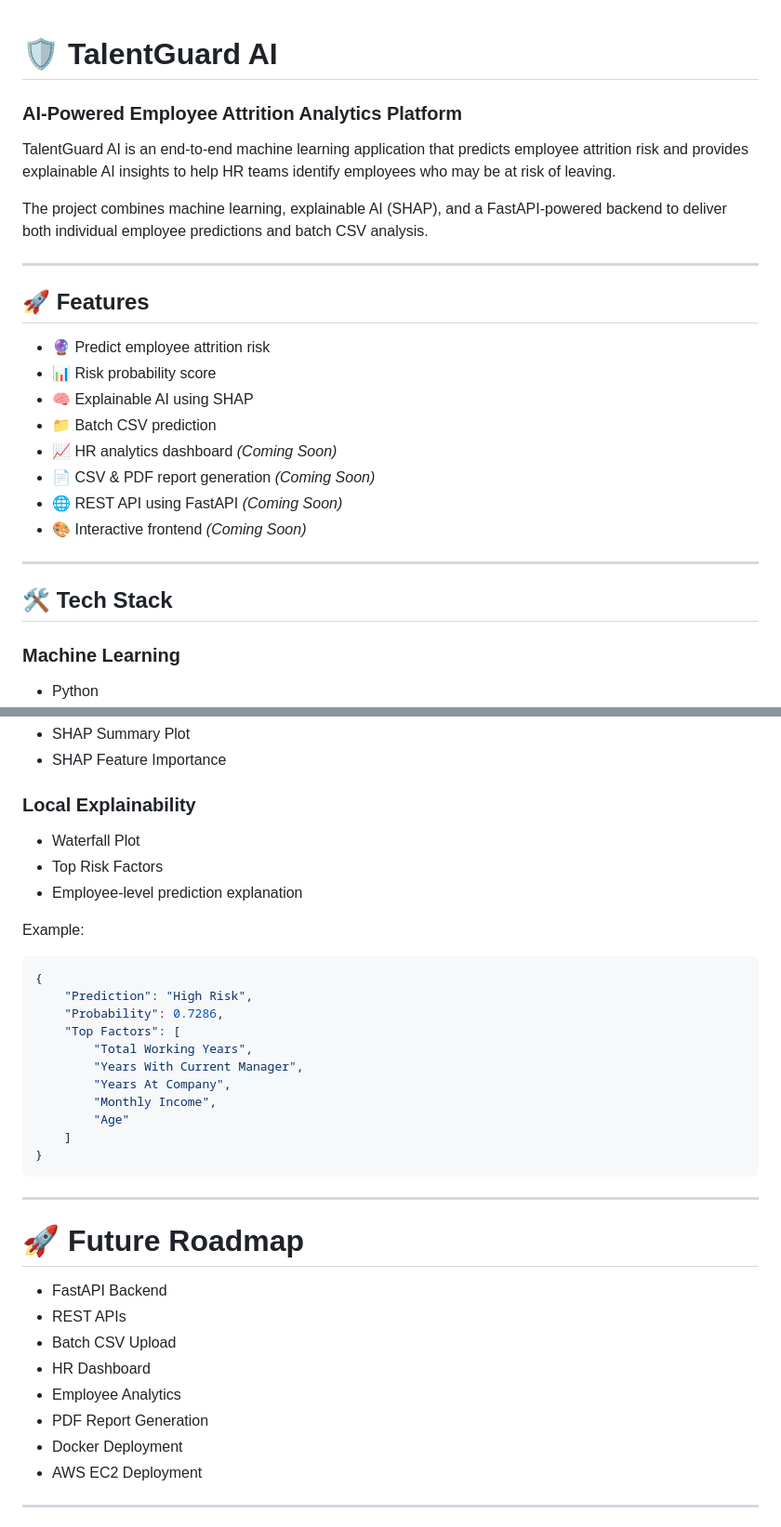
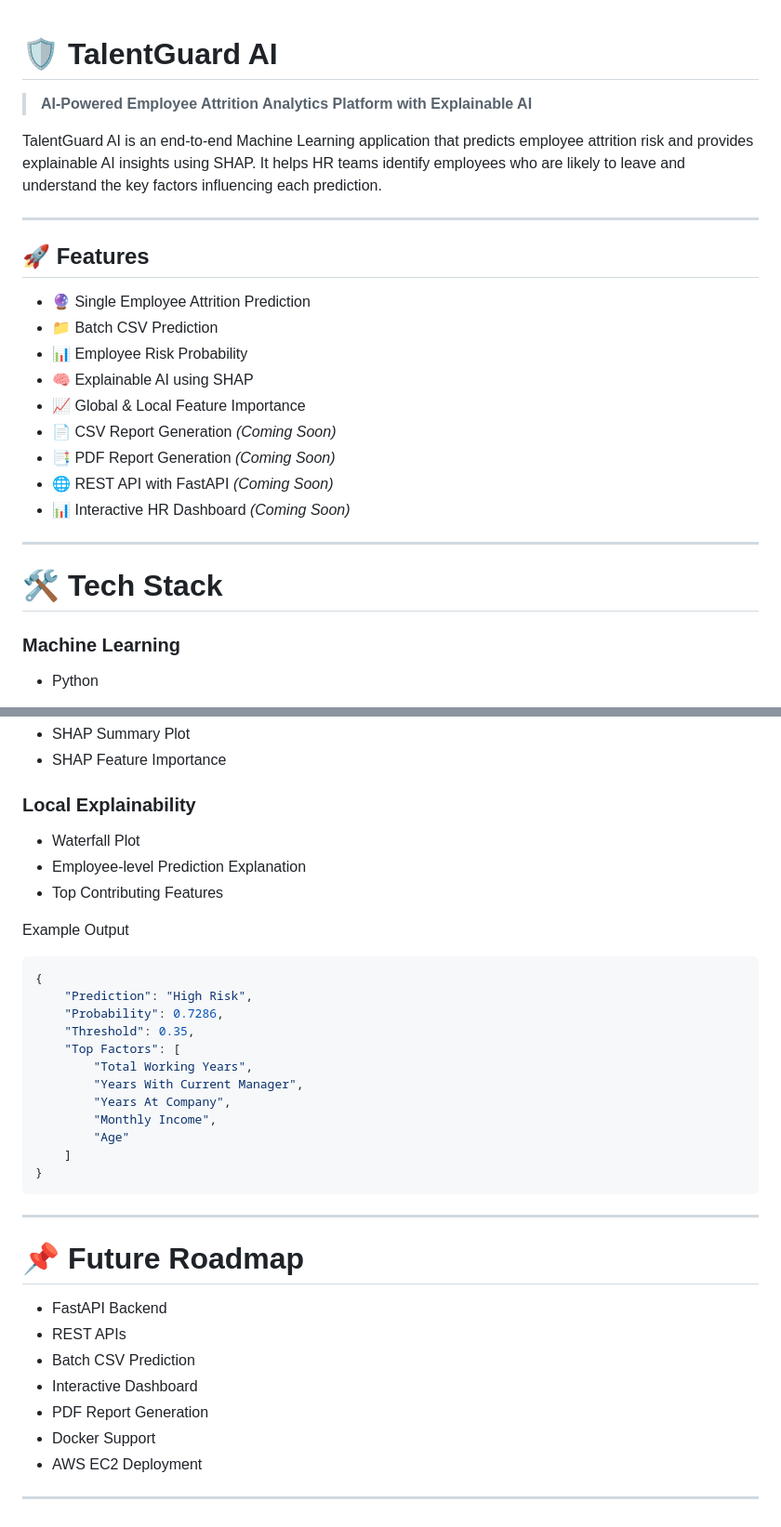
Before and after one commit to sharaddsingh/TalentGuard_AI, a Markdown page: README.md, 2 parts joined by grey strips. Shown at 93% size. GitHub-like rendering.

````diff
--- a/README.md
+++ b/README.md
@@ -1,26 +1,26 @@
 # 🛡️ TalentGuard AI
-### AI-Powered Employee Attrition Analytics Platform
 
-TalentGuard AI is an end-to-end machine learning application that predicts employee attrition risk and provides explainable AI insights to help HR teams identify employees who may be at risk of leaving.
+> **AI-Powered Employee Attrition Analytics Platform with Explainable AI**
 
-The project combines machine learning, explainable AI (SHAP), and a FastAPI-powered backend to deliver both individual employee predictions and batch CSV analysis.
+TalentGuard AI is an end-to-end Machine Learning application that predicts employee attrition risk and provides explainable AI insights using SHAP. It helps HR teams identify employees who are likely to leave and understand the key factors influencing each prediction.
 
 ---
 
 ## 🚀 Features
 
-- 🔮 Predict employee attrition risk
-- 📊 Risk probability score
+- 🔮 Single Employee Attrition Prediction
+- 📁 Batch CSV Prediction
+- 📊 Employee Risk Probability
 - 🧠 Explainable AI using SHAP
-- 📁 Batch CSV prediction
-- 📈 HR analytics dashboard *(Coming Soon)*
-- 📄 CSV & PDF report generation *(Coming Soon)*
-- 🌐 REST API using FastAPI *(Coming Soon)*
-- 🎨 Interactive frontend *(Coming Soon)*
+- 📈 Global & Local Feature Importance
+- 📄 CSV Report Generation *(Coming Soon)*
+- 📑 PDF Report Generation *(Coming Soon)*
+- 🌐 REST API with FastAPI *(Coming Soon)*
+- 📊 Interactive HR Dashboard *(Coming Soon)*
 
 ---
 
-## 🛠 Tech Stack
+# 🛠️ Tech Stack
 
 ### Machine Learning
 - Python
@@ -133,16 +150,18 @@ The model provides both:
 - SHAP Feature Importance
 
 ### Local Explainability
+
 - Waterfall Plot
-- Top Risk Factors
-- Employee-level prediction explanation
+- Employee-level Prediction Explanation
+- Top Contributing Features
 
-Example:
+Example Output
 
 ```json
 {
     "Prediction": "High Risk",
     "Probability": 0.7286,
+    "Threshold": 0.35,
     "Top Factors": [
         "Total Working Years",
         "Years With Current Manager",
@@ -155,15 +174,14 @@ Example:
 
 ---
 
-# 🚀 Future Roadmap
+# 📌 Future Roadmap
 
 - FastAPI Backend
 - REST APIs
-- Batch CSV Upload
-- HR Dashboard
-- Employee Analytics
+- Batch CSV Prediction
+- Interactive Dashboard
 - PDF Report Generation
-- Docker Deployment
+- Docker Support
 - AWS EC2 Deployment
 
 ---
````
Also changed, not shown: other parts of README.md (+37 -14 lines).
